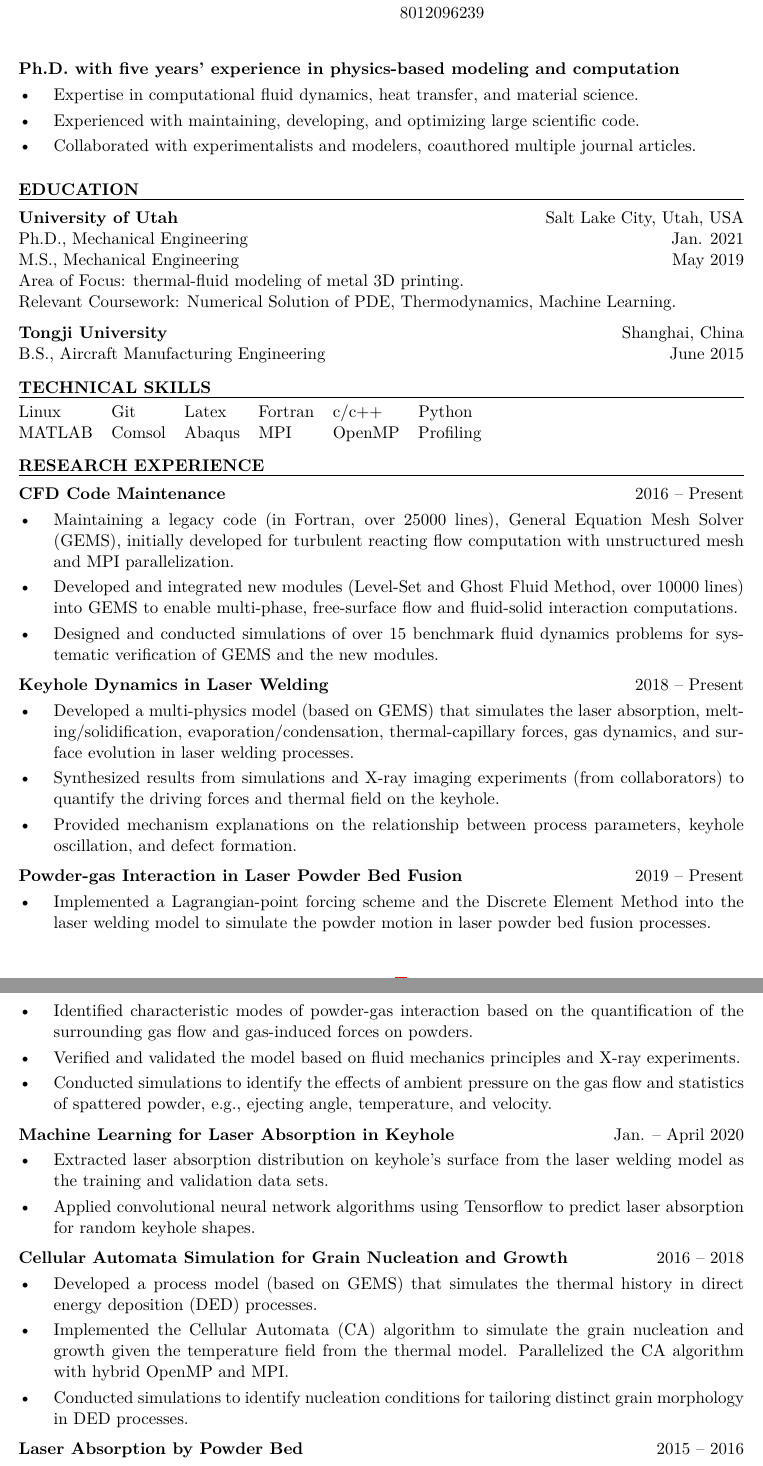
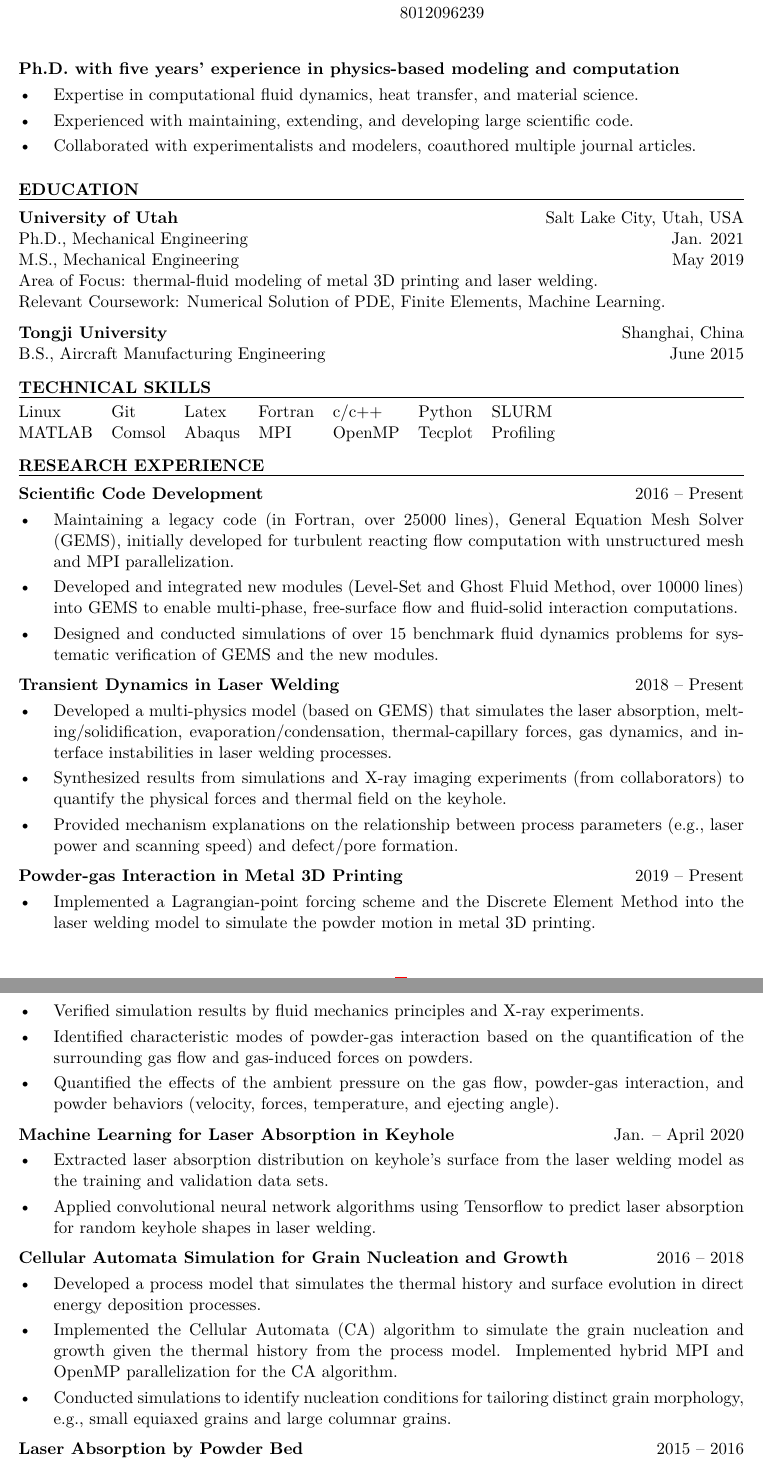
Before and after one commit to xuxiaoli-1993/xuxiaoli-1993.github.io, a LaTeX CV (myResume/resume.tex): two parts of pages 1 and 2 of 2, joined at a grey line, cut so that both start at the same text. Compiled offline with pdfLaTeX.

Commit message:
Update resume 12102020

```diff
--- a/myResume/resume.tex
+++ b/myResume/resume.tex
@@ -36,7 +36,7 @@
 \textbf{Ph.D. with five years' experience in physics-based modeling and computation}
 \begin{itemize}[leftmargin=*, labelsep=5mm]
    \item Expertise in computational fluid dynamics, heat transfer, and material science.
-   \item Experienced with maintaining, developing, and optimizing large scientific code.
+   \item Experienced with maintaining, extending, and developing large scientific code.
    \item Collaborated with experimentalists and modelers, coauthored multiple journal articles.
 \end{itemize}
 
@@ -52,9 +52,9 @@ Ph.D., Mechanical Engineering  \hfill Jan. 2021
 
 M.S., Mechanical Engineering  \hfill May 2019
 
-Area of Focus: thermal-fluid modeling of metal 3D printing.
+Area of Focus: thermal-fluid modeling of metal 3D printing and laser welding.
 
-Relevant Coursework: Numerical Solution of PDE, Thermodynamics, Machine Learning.
+Relevant Coursework: Numerical Solution of PDE, Finite Elements, Machine Learning.
 
 \vskip 6pt
 
@@ -81,9 +81,9 @@ B.S., Aircraft Manufacturing Engineering \hfill June 2015
 
 \fullrule
 
-\begin{tabular}{@{} l l l l l l @{}}
-   Linux & Git & Latex & Fortran & c/c++ & Python \\
-   MATLAB & Comsol & Abaqus & MPI & OpenMP & Profiling
+\begin{tabular}{@{} l l l l l l l @{}}
+   Linux & Git & Latex & Fortran & c/c++ & Python & SLURM \\
+   MATLAB & Comsol & Abaqus & MPI & OpenMP & Tecplot & Profiling
 \end{tabular}
 
 \vspace{9pt}
@@ -92,7 +92,7 @@ B.S., Aircraft Manufacturing Engineering \hfill June 2015
 
 \fullrule
 
-\textbf{CFD Code Maintenance} \hfill 2016 -- Present
+\textbf{Scientific Code Development} \hfill 2016 -- Present
 \begin{itemize}[leftmargin=*, labelsep=5mm]
    \item Maintaining a legacy code (in Fortran, over 25000 lines), General Equation Mesh Solver
       (GEMS), initially developed for turbulent reacting flow computation with unstructured mesh and
@@ -105,28 +105,27 @@ B.S., Aircraft Manufacturing Engineering \hfill June 2015
 
 \vspace{3pt}
 
-\textbf{Keyhole Dynamics in Laser Welding} \hfill 2018 -- Present
+\textbf{Transient Dynamics in Laser Welding} \hfill 2018 -- Present
 \begin{itemize}[leftmargin=*, labelsep=5mm]
    \item Developed a multi-physics model (based on GEMS) that simulates the laser absorption,
       melting/solidification, evaporation/condensation, thermal-capillary forces, gas dynamics, and
-      surface evolution in laser welding processes.
+      interface instabilities in laser welding processes.
    \item Synthesized results from simulations and X-ray imaging experiments (from collaborators) to
-      quantify the driving forces and thermal field on the keyhole.
-   \item Provided mechanism explanations on the relationship between process parameters, keyhole
-      oscillation, and defect formation.
+      quantify the physical forces and thermal field on the keyhole.
+   \item Provided mechanism explanations on the relationship between process parameters (e.g., laser
+      power and scanning speed) and defect/pore formation.
 \end{itemize}
 
 \vspace{3pt}
-\textbf{Powder-gas Interaction in Laser Powder Bed Fusion} \hfill 2019 -- Present
+\textbf{Powder-gas Interaction in Metal 3D Printing} \hfill 2019 -- Present
 \begin{itemize}[leftmargin=*, labelsep=5mm]
    \item Implemented a Lagrangian-point forcing scheme and the Discrete Element Method
-      into the laser welding model to simulate the powder motion in laser powder bed fusion
-      processes.
+      into the laser welding model to simulate the powder motion in metal 3D printing.
+   \item Verified simulation results by fluid mechanics principles and X-ray experiments.
    \item Identified characteristic modes of powder-gas interaction based on the quantification of
       the surrounding gas flow and gas-induced forces on powders.
-   \item Verified and validated the model based on fluid mechanics principles and X-ray experiments.
-   \item Conducted simulations to identify the effects of ambient pressure on the gas flow and
-      statistics of spattered powder, e.g., ejecting angle, temperature, and velocity.
+   \item Quantified the effects of the ambient pressure on the gas flow, powder-gas interaction, and
+      powder behaviors (velocity, forces, temperature, and ejecting angle).
 \end{itemize}
 
 \vspace{3pt}
@@ -136,20 +135,20 @@ B.S., Aircraft Manufacturing Engineering \hfill June 2015
    \item Extracted laser absorption distribution on keyhole's surface from the laser welding
       model as the training and validation data sets.
    \item Applied convolutional neural network algorithms using Tensorflow to predict laser
-      absorption for random keyhole shapes.
+      absorption for random keyhole shapes in laser welding.
 \end{itemize}
 
 \vspace{3pt}
 
 \textbf{Cellular Automata Simulation for Grain Nucleation and Growth} \hfill 2016 -- 2018
 \begin{itemize}[leftmargin=*, labelsep=5mm]
-   \item Developed a process model (based on GEMS) that simulates the thermal history in direct
-      energy deposition (DED) processes.
+   \item Developed a process model that simulates the thermal history and surface evolution in direct
+      energy deposition processes.
    \item Implemented the Cellular Automata (CA) algorithm to simulate the grain nucleation and
-      growth given the temperature field from the thermal model. Parallelized the CA algorithm with
-      hybrid OpenMP and MPI.
+      growth given the thermal history from the process model. Implemented hybrid MPI and OpenMP
+      parallelization for the CA algorithm.
    \item Conducted simulations to identify nucleation conditions for tailoring distinct
-      grain morphology in DED processes.
+      grain morphology, e.g., small equiaxed grains and large columnar grains.
 \end{itemize}
 
 \vspace{3pt}
```
Also changed, not shown: myResume/resume.pdf, 1 other file.
